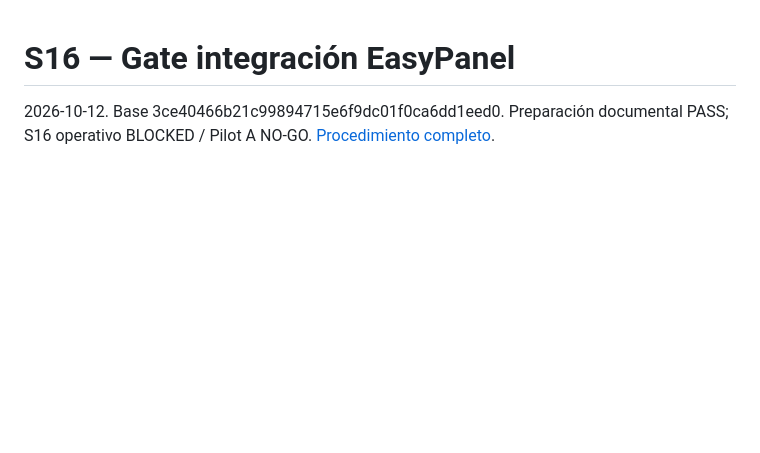
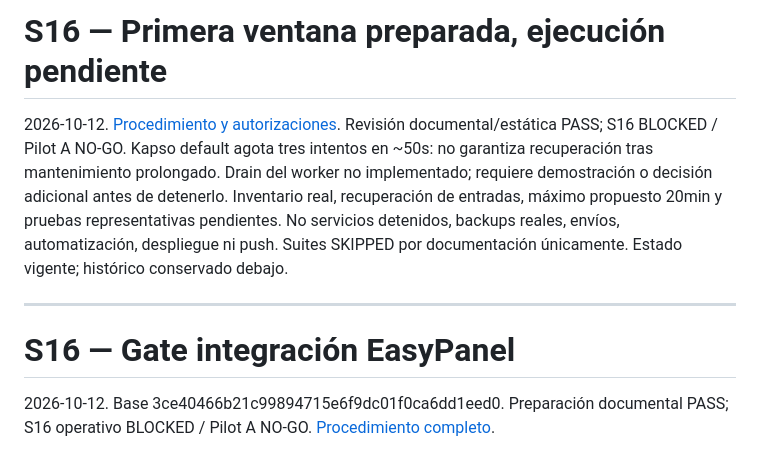
Before and after one commit to cato666/fluxio-movement, a Markdown page: docs/pilot-v1/GO_NO_GO_CHECKLIST.md, the part around the change. Drawn GitHub-style; blank space fills up the shorter version.

Commit message:
docs(s16): prepare first maintenance window and Kapso recovery gates

```diff
--- a/docs/pilot-v1/GO_NO_GO_CHECKLIST.md
+++ b/docs/pilot-v1/GO_NO_GO_CHECKLIST.md
@@ -1,3 +1,9 @@
+# S16 — Primera ventana preparada, ejecución pendiente
+
+2026-10-12. [Procedimiento y autorizaciones](S16_FIRST_CONTROLLED_WINDOW.md). Revisión documental/estática PASS; S16 BLOCKED / Pilot A NO-GO. Kapso default agota tres intentos en ~50s: no garantiza recuperación tras mantenimiento prolongado. Drain del worker no implementado; requiere demostración o decisión adicional antes de detenerlo. Inventario real, recuperación de entradas, máximo propuesto 20min y pruebas representativas pendientes. No servicios detenidos, backups reales, envíos, automatización, despliegue ni push. Suites SKIPPED por documentación únicamente. Estado vigente; histórico conservado debajo.
+
+---
+
 # S16 — Gate integración EasyPanel
 
 2026-10-12. Base 3ce40466b21c99894715e6f9dc01f0ca6dd1eed0. Preparación documental PASS; S16 operativo BLOCKED / Pilot A NO-GO. [Procedimiento completo](S16_EASYPANEL_INTEGRATION_PLAN.md).
```
Also changed, not shown: docs/pilot-v1/S16_FIRST_CONTROLLED_WINDOW.md (added, +100 -0 lines), docs/pilot-v1/S16_IMPLEMENTATION_REPORT.md (+6 -0 lines).
